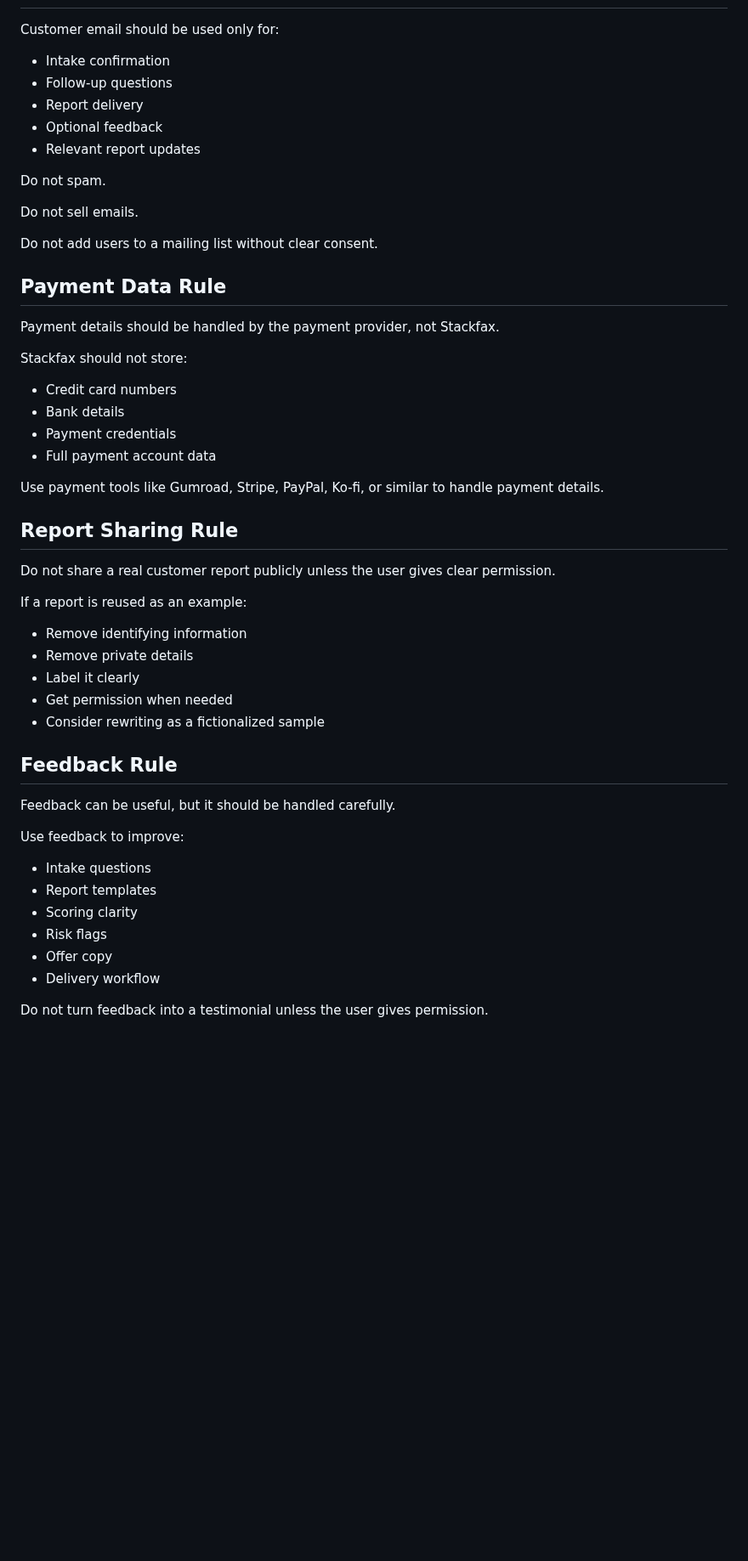
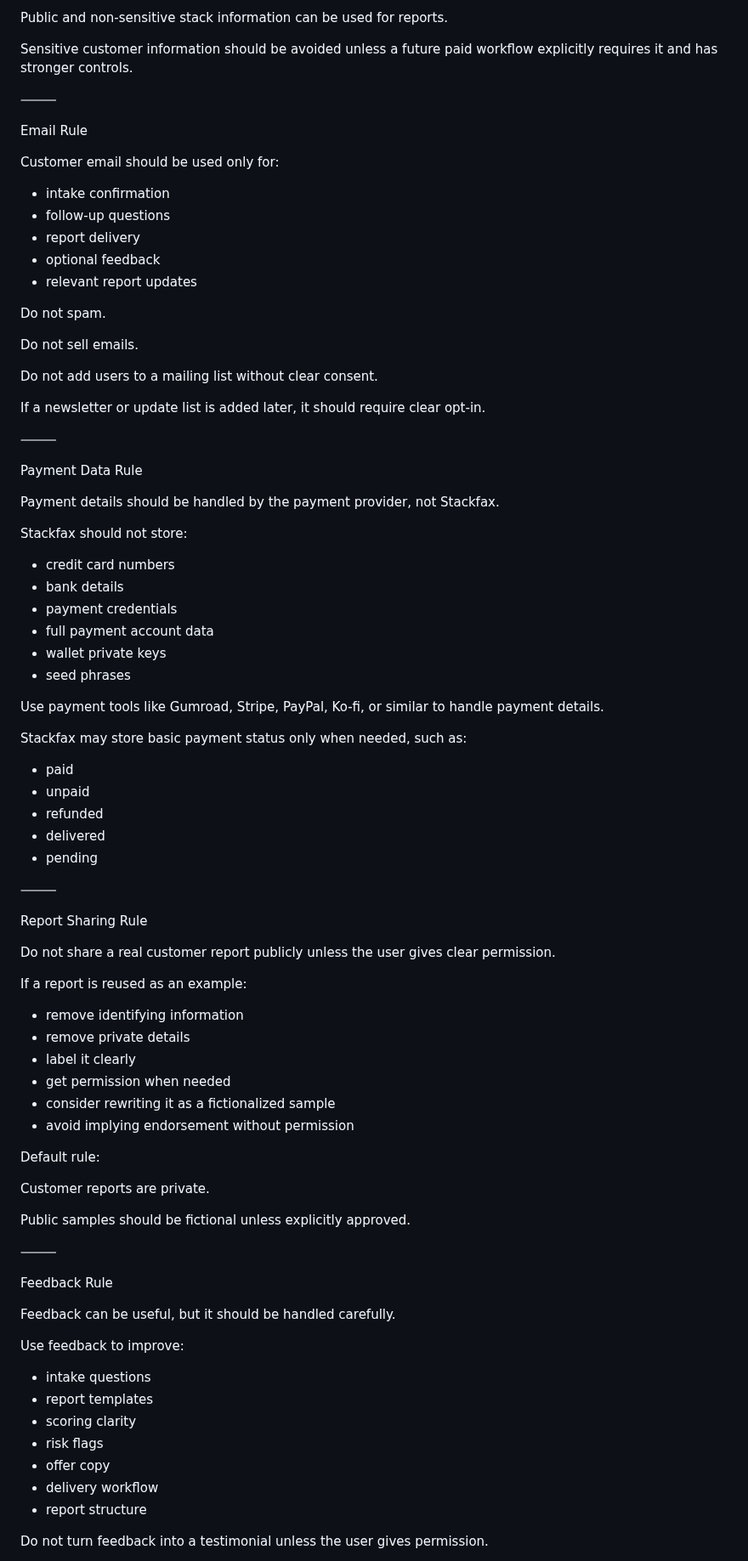
Before and after one commit to getstackfax/stackfax, a Markdown page: operations/private-customer-data-plan.md, the part around one of its changes. Shown at 85% size. GitHub-like rendering; blank space fills up the shorter version.

```diff
--- a/operations/private-customer-data-plan.md
+++ b/operations/private-customer-data-plan.md
@@ -147,11 +257,18 @@ Before an agent can touch real customer submissions, Stackfax should have:
+Public and non-sensitive stack information can be used for reports.
+
+Sensitive customer information should be avoided unless a future paid workflow explicitly requires it and has stronger controls.
+
+⸻
+
+Email Rule
 
 Customer email should be used only for:
 
-- Intake confirmation
-- Follow-up questions
-- Report delivery
-- Optional feedback
-- Relevant report updates
+* intake confirmation
+* follow-up questions
+* report delivery
+* optional feedback
+* relevant report updates
 
 Do not spam.
 
@@ -159,43 +276,69 @@ Do not sell emails.
 
 Do not add users to a mailing list without clear consent.
 
-## Payment Data Rule
+If a newsletter or update list is added later, it should require clear opt-in.
+
+⸻
+
+Payment Data Rule
 
 Payment details should be handled by the payment provider, not Stackfax.
 
 Stackfax should not store:
 
-- Credit card numbers
-- Bank details
-- Payment credentials
-- Full payment account data
+* credit card numbers
+* bank details
+* payment credentials
+* full payment account data
+* wallet private keys
+* seed phrases
 
 Use payment tools like Gumroad, Stripe, PayPal, Ko-fi, or similar to handle payment details.
 
-## Report Sharing Rule
+Stackfax may store basic payment status only when needed, such as:
+
+* paid
+* unpaid
+* refunded
+* delivered
+* pending
+
+⸻
+
+Report Sharing Rule
 
 Do not share a real customer report publicly unless the user gives clear permission.
 
 If a report is reused as an example:
 
-- Remove identifying information
-- Remove private details
-- Label it clearly
-- Get permission when needed
-- Consider rewriting as a fictionalized sample
+* remove identifying information
+* remove private details
+* label it clearly
+* get permission when needed
+* consider rewriting it as a fictionalized sample
+* avoid implying endorsement without permission
 
-## Feedback Rule
+Default rule:
+
+Customer reports are private.
+
+Public samples should be fictional unless explicitly approved.
+
+⸻
+
+Feedback Rule
 
 Feedback can be useful, but it should be handled carefully.
 
 Use feedback to improve:
 
-- Intake questions
-- Report templates
-- Scoring clarity
-- Risk flags
-- Offer copy
-- Delivery workflow
+* intake questions
+* report templates
+* scoring clarity
+* risk flags
+* offer copy
+* delivery workflow
+* report structure
 
 Do not turn feedback into a testimonial unless the user gives permission.
 
```
Also changed, not shown: other parts of operations/private-customer-data-plan.md (+281 -87 lines).
